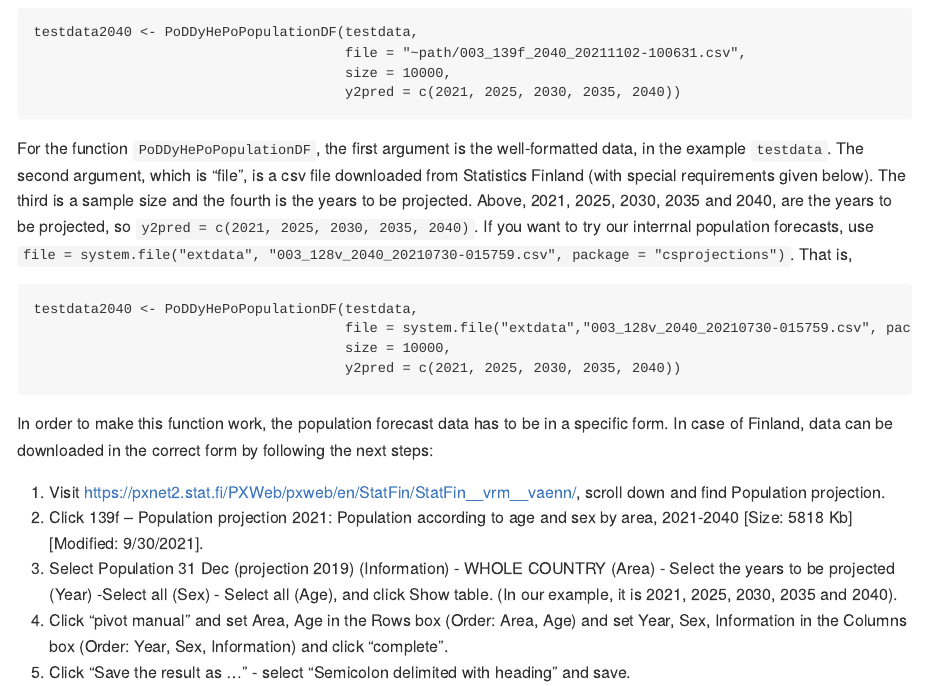
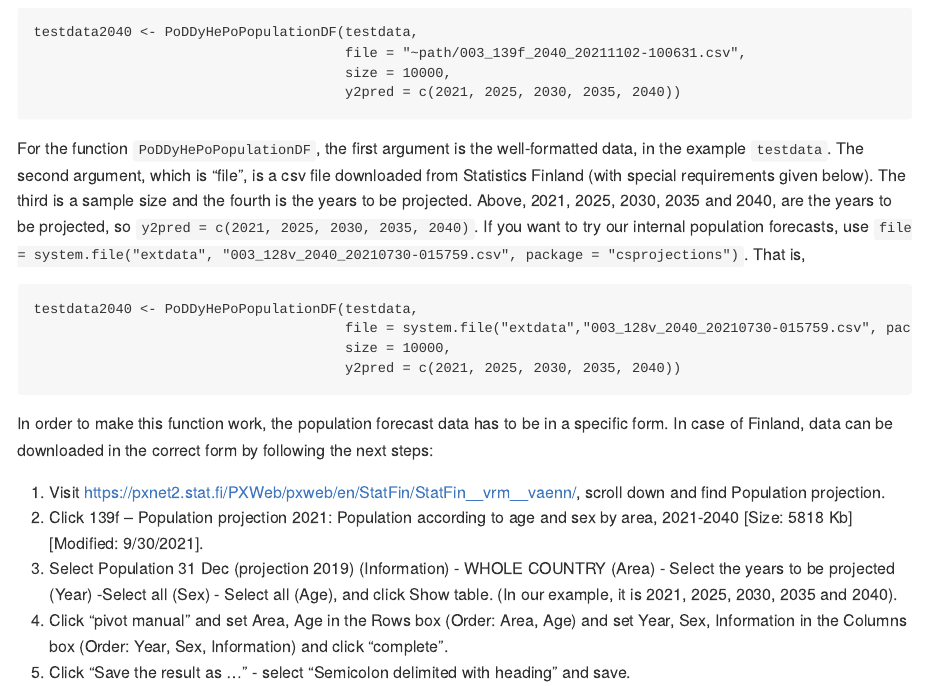
Before and after one commit to zauziii/PoDDyHePo-projection, an R Markdown document (README.Rmd): the page in a window 1100 px wide, from 2760 px down. The pictures show the output file README.md that the author committed with the source, drawn offline in the style of GitHub.

Commit message:
Intro updates

````diff
--- a/README.Rmd
+++ b/README.Rmd
@@ -112,7 +112,7 @@ testdata2040 <- PoDDyHePoPopulationDF(testdata,
 ```
 
 
-For the function `PoDDyHePoPopulationDF`, the first argument is the well-formatted data, in the example `testdata`. The second argument, which is "file", is a csv file downloaded from Statistics Finland (with special requirements given below). The third is a sample size and the fourth is the years to be projected. Above, 2021, 2025, 2030, 2035 and 2040, are the years to be projected, so `y2pred = c(2021, 2025, 2030, 2035, 2040)`. If you want to try our interrnal population forecasts, use `file = system.file("extdata", "003_128v_2040_20210730-015759.csv", package = "csprojections")`. That is,
+For the function `PoDDyHePoPopulationDF`, the first argument is the well-formatted data, in the example `testdata`. The second argument, which is "file", is a csv file downloaded from Statistics Finland (with special requirements given below). The third is a sample size and the fourth is the years to be projected. Above, 2021, 2025, 2030, 2035 and 2040, are the years to be projected, so `y2pred = c(2021, 2025, 2030, 2035, 2040)`. If you want to try our internal population forecasts, use `file = system.file("extdata", "003_128v_2040_20210730-015759.csv", package = "csprojections")`. That is,
 
 ```{r dataset_creation_2, warning=F, error=F, message=F, eval=F}
 testdata2040 <- PoDDyHePoPopulationDF(testdata,
````
Also changed, not shown: README.md.
